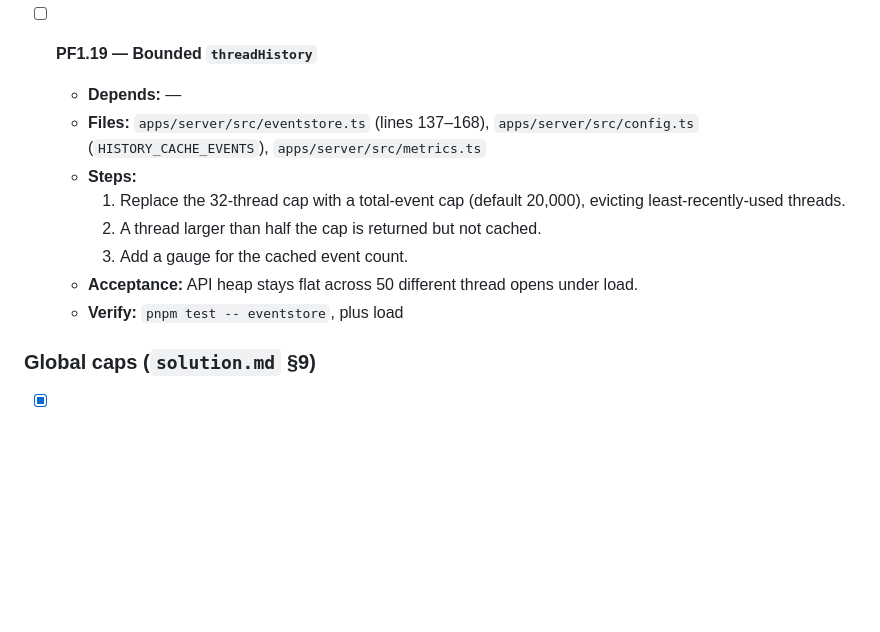
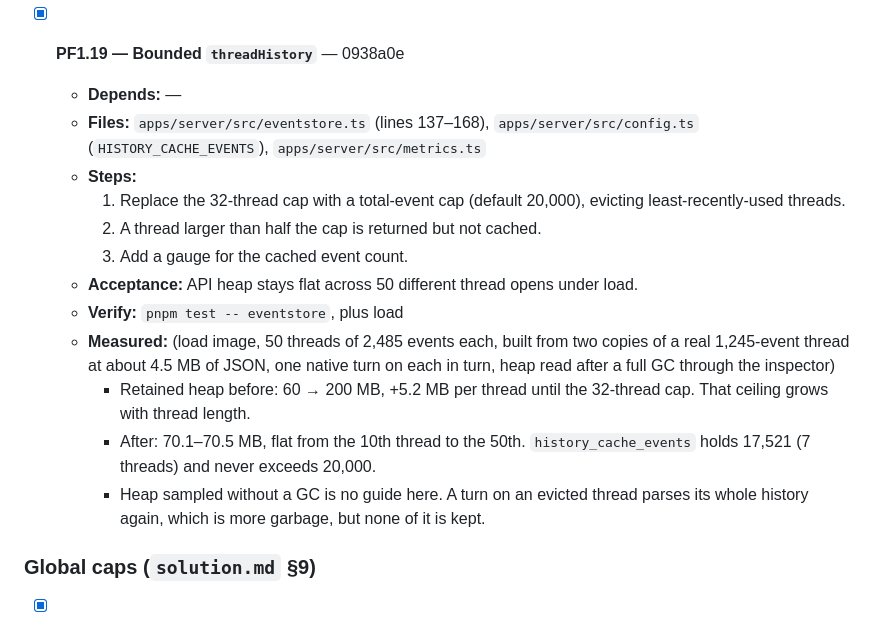
Before and after one commit to Danialdev01/UltraChillCodingHarness, a Markdown page: documentation/todo.md, the part around the change. Rendered like a GitHub page; blank space fills up the shorter version.

Commit message:
docs(todo): tick PF1.19
Co-Authored-By: Claude Opus 5.5 <noreply@anthropic.com>

```diff
--- a/documentation/todo.md
+++ b/documentation/todo.md
@@ -486,7 +486,7 @@ PF1.1 and PF1.2 fix existing bugs and may run during PF0.
     - Shell routes 314–322 → 297–305 kB (−17 kB, zod plus the barrel's schemas). Session 407 → 400 kB, tasks 385 → 364 kB. `/login` unchanged. `--check` is within budget.
     - The enums the web read at runtime became plain arrays the zod enums are built from (`DATABASE_ENGINES`, `PROJECT_MODES`), and `DevDatabaseName.safeParse` became `DEV_DATABASE_NAME.test`.
 
-- [ ] **PF1.19 — Bounded `threadHistory`**
+- [x] **PF1.19 — Bounded `threadHistory`** — 0938a0e
 
   - **Depends:** —
   - **Files:** `apps/server/src/eventstore.ts` (lines 137–168), `apps/server/src/config.ts` (`HISTORY_CACHE_EVENTS`), `apps/server/src/metrics.ts`
@@ -496,6 +496,10 @@ PF1.1 and PF1.2 fix existing bugs and may run during PF0.
     3. Add a gauge for the cached event count.
   - **Acceptance:** API heap stays flat across 50 different thread opens under load.
   - **Verify:** `pnpm test -- eventstore`, plus load
+  - **Measured:** (load image, 50 threads of 2,485 events each, built from two copies of a real 1,245-event thread at about 4.5 MB of JSON, one native turn on each in turn, heap read after a full GC through the inspector)
+    - Retained heap before: 60 → 200 MB, +5.2 MB per thread until the 32-thread cap. That ceiling grows with thread length.
+    - After: 70.1–70.5 MB, flat from the 10th thread to the 50th. `history_cache_events` holds 17,521 (7 threads) and never exceeds 20,000.
+    - Heap sampled without a GC is no guide here. A turn on an evicted thread parses its whole history again, which is more garbage, but none of it is kept.
 
 ### Global caps (`solution.md` §9)
 
```
